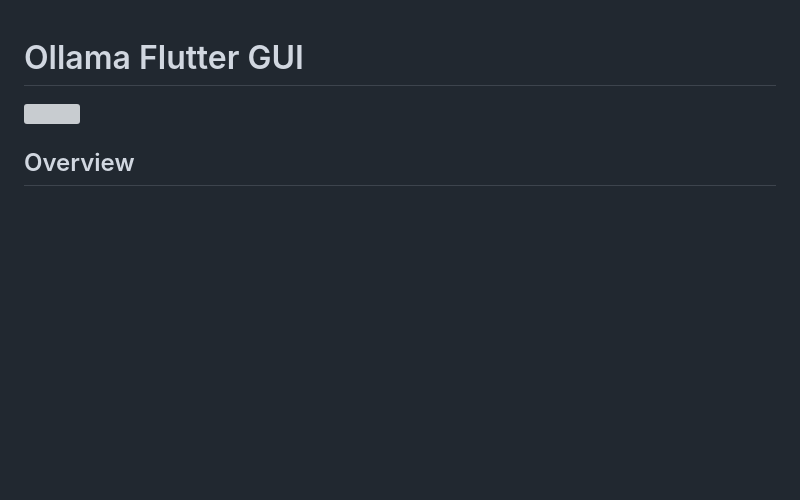
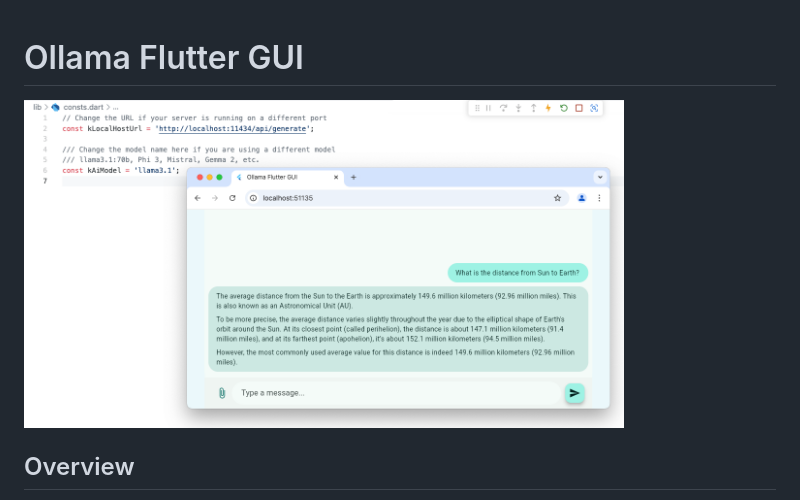
Before and after one commit to gabrimatic/ollama_flutter_gui, a Markdown page: README.md, the part around the change. GitHub-like rendering; blank space fills up the shorter version; grey boxes are pictures that could not be loaded.

```diff
--- a/README.md
+++ b/README.md
@@ -1,6 +1,6 @@
 # Ollama Flutter GUI
 
-<img src="https://raw.githubusercontent.com/gabrimatic/ollama_flutter_gui/master/banner.jpeg" width="600" />
+<img src="https://raw.githubusercontent.com/gabrimatic/ollama_flutter_gui/master/banner.png" width="600" />
 
 ## Overview
 
```
